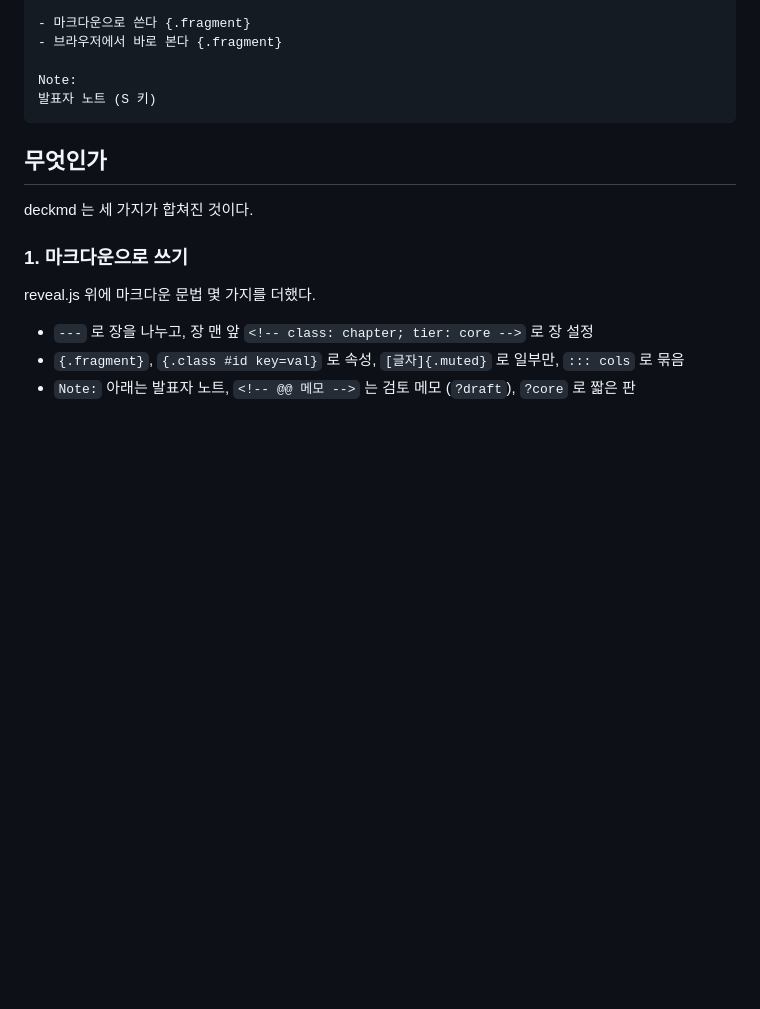
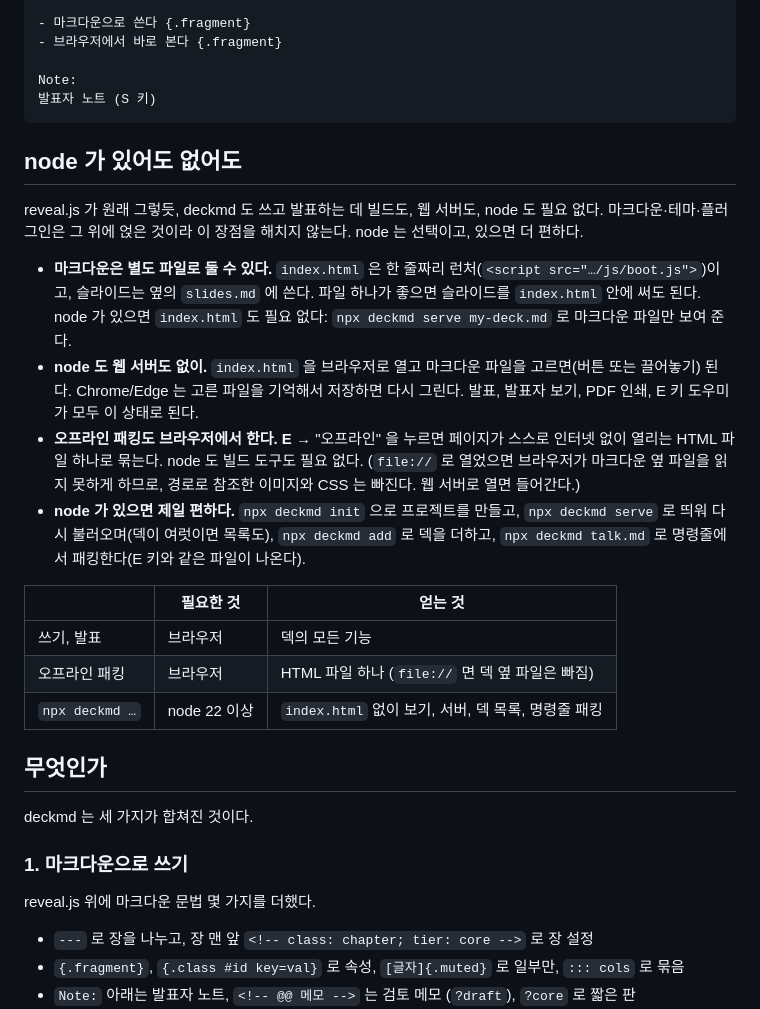
Before and after one commit to qgp9/deckmd, a Markdown page: README.ko.md, the part around the change. Rendered like a GitHub page; blank space fills up the shorter version.

Commit message:
README: stress separable Markdown, no-node/no-server authoring, in-browser offline packing
Co-Authored-By: Claude Sonnet 5.5 <noreply@anthropic.com>

````diff
--- a/README.ko.md
+++ b/README.ko.md
@@ -25,6 +25,21 @@ theme: catppuccin
 Note:
 발표자 노트 (S 키)
 ```
+
+## node 가 있어도 없어도
+
+reveal.js 가 원래 그렇듯, deckmd 도 쓰고 발표하는 데 빌드도, 웹 서버도, node 도 필요 없다. 마크다운·테마·플러그인은 그 위에 얹은 것이라 이 장점을 해치지 않는다. node 는 선택이고, 있으면 더 편하다.
+
+- **마크다운은 별도 파일로 둘 수 있다.** `index.html` 은 한 줄짜리 런처(`<script src="…/js/boot.js">`)이고, 슬라이드는 옆의 `slides.md` 에 쓴다. 파일 하나가 좋으면 슬라이드를 `index.html` 안에 써도 된다. node 가 있으면 `index.html` 도 필요 없다: `npx deckmd serve my-deck.md` 로 마크다운 파일만 보여 준다.
+- **node 도 웹 서버도 없이.** `index.html` 을 브라우저로 열고 마크다운 파일을 고르면(버튼 또는 끌어놓기) 된다. Chrome/Edge 는 고른 파일을 기억해서 저장하면 다시 그린다. 발표, 발표자 보기, PDF 인쇄, E 키 도우미가 모두 이 상태로 된다.
+- **오프라인 패킹도 브라우저에서 한다.** **E** → "오프라인" 을 누르면 페이지가 스스로 인터넷 없이 열리는 HTML 파일 하나로 묶는다. node 도 빌드 도구도 필요 없다. (`file://` 로 열었으면 브라우저가 마크다운 옆 파일을 읽지 못하게 하므로, 경로로 참조한 이미지와 CSS 는 빠진다. 웹 서버로 열면 들어간다.)
+- **node 가 있으면 제일 편하다.** `npx deckmd init` 으로 프로젝트를 만들고, `npx deckmd serve` 로 띄워 다시 불러오며(덱이 여럿이면 목록도), `npx deckmd add` 로 덱을 더하고, `npx deckmd talk.md` 로 명령줄에서 패킹한다(E 키와 같은 파일이 나온다).
+
+| | 필요한 것 | 얻는 것 |
+|---|---|---|
+| 쓰기, 발표 | 브라우저 | 덱의 모든 기능 |
+| 오프라인 패킹 | 브라우저 | HTML 파일 하나 (`file://` 면 덱 옆 파일은 빠짐) |
+| `npx deckmd …` | node 22 이상 | `index.html` 없이 보기, 서버, 덱 목록, 명령줄 패킹 |
 
 ## 무엇인가
 
````
Also changed, not shown: README.md (+15 -0 lines).
